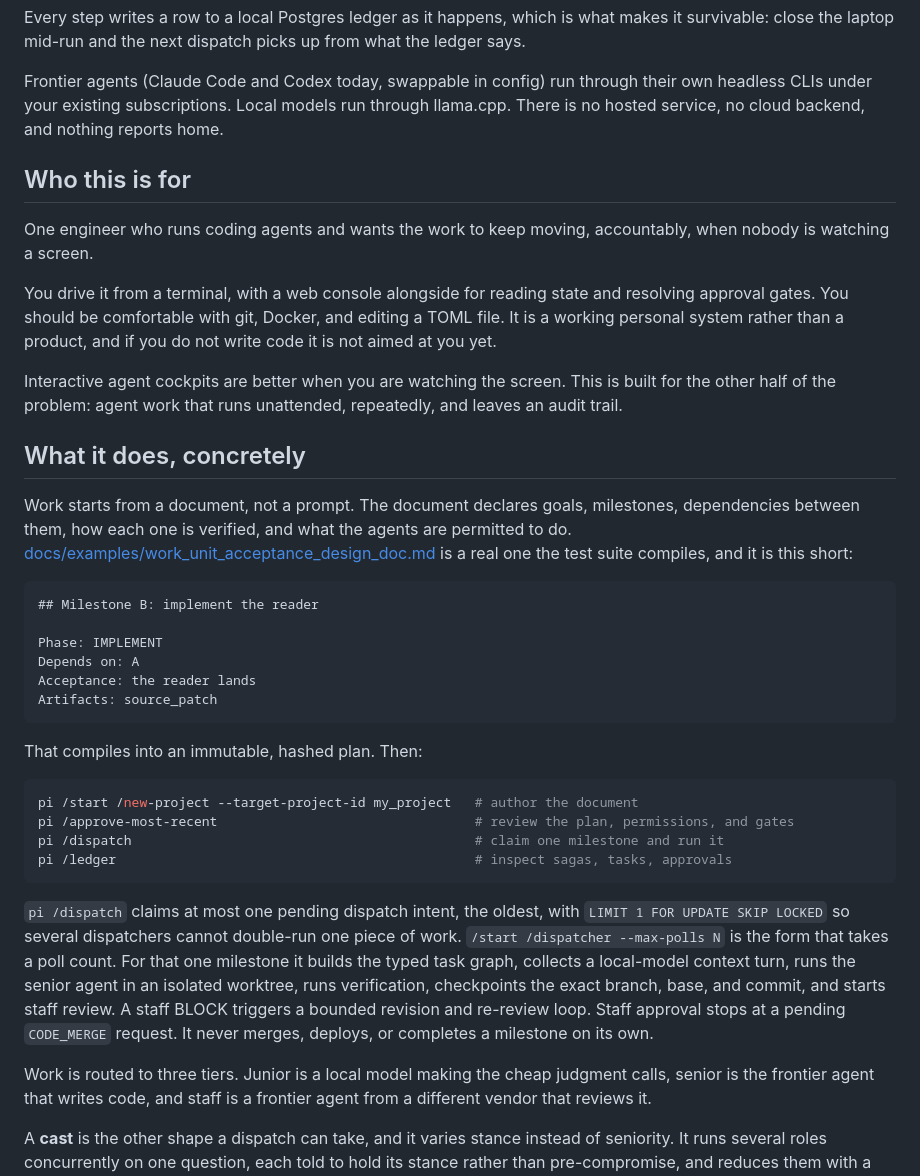
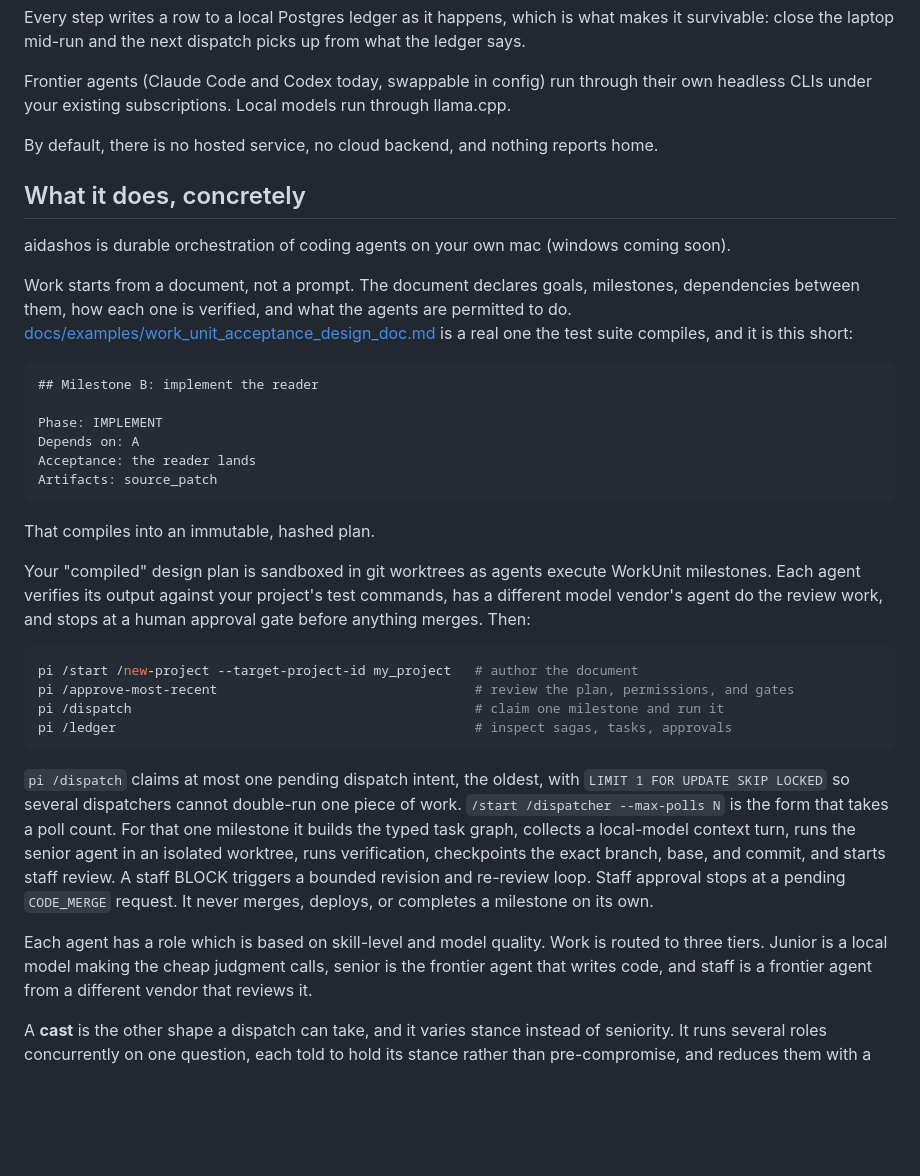
Before and after one commit to rahul-nath/aidashos, a Markdown page: README.md, the part around one of its changes. GitHub-like rendering; blank space fills up the shorter version.

````diff
--- a/README.md
+++ b/README.md
@@ -54,20 +59,12 @@ Every step writes a row to a local Postgres ledger as it happens, which is what
 
 Frontier agents (Claude Code and Codex today, swappable in config) run through their own headless CLIs under your existing subscriptions.
 Local models run through llama.cpp.
-There is no hosted service, no cloud backend, and nothing reports home.
 
-## Who this is for
-
-One engineer who runs coding agents and wants the work to keep moving, accountably, when nobody is watching a screen.
-
-You drive it from a terminal, with a web console alongside for reading state and resolving approval gates.
-You should be comfortable with git, Docker, and editing a TOML file.
-It is a working personal system rather than a product, and if you do not write code it is not aimed at you yet.
-
-Interactive agent cockpits are better when you are watching the screen.
-This is built for the other half of the problem: agent work that runs unattended, repeatedly, and leaves an audit trail.
+By default, there is no hosted service, no cloud backend, and nothing reports home.
 
 ## What it does, concretely
+
+aidashos is durable orchestration of coding agents on your own mac (windows coming soon).
 
 Work starts from a document, not a prompt.
 The document declares goals, milestones, dependencies between them, how each one is verified, and what the agents are permitted to do.
@@ -83,6 +80,8 @@ Artifacts: source_patch
 ```
 
 That compiles into an immutable, hashed plan.
+
+Your "compiled" design plan is sandboxed in git worktrees as agents execute WorkUnit milestones. Each agent verifies its output against your project's test commands, has a different model vendor's agent do the review work, and stops at a human approval gate before anything merges.
 Then:
 
 ```bash
@@ -99,7 +98,7 @@ A staff BLOCK triggers a bounded revision and re-review loop.
 Staff approval stops at a pending `CODE_MERGE` request.
 It never merges, deploys, or completes a milestone on its own.
 
-Work is routed to three tiers.
+Each agent has a role which is based on skill-level and model quality. Work is routed to three tiers.
 Junior is a local model making the cheap judgment calls, senior is the frontier agent that writes code, and staff is a frontier agent from a different vendor that reviews it.
 
 A **cast** is the other shape a dispatch can take, and it varies stance instead of seniority.
````
Also changed, not shown: other parts of README.md (+28 -28 lines).
